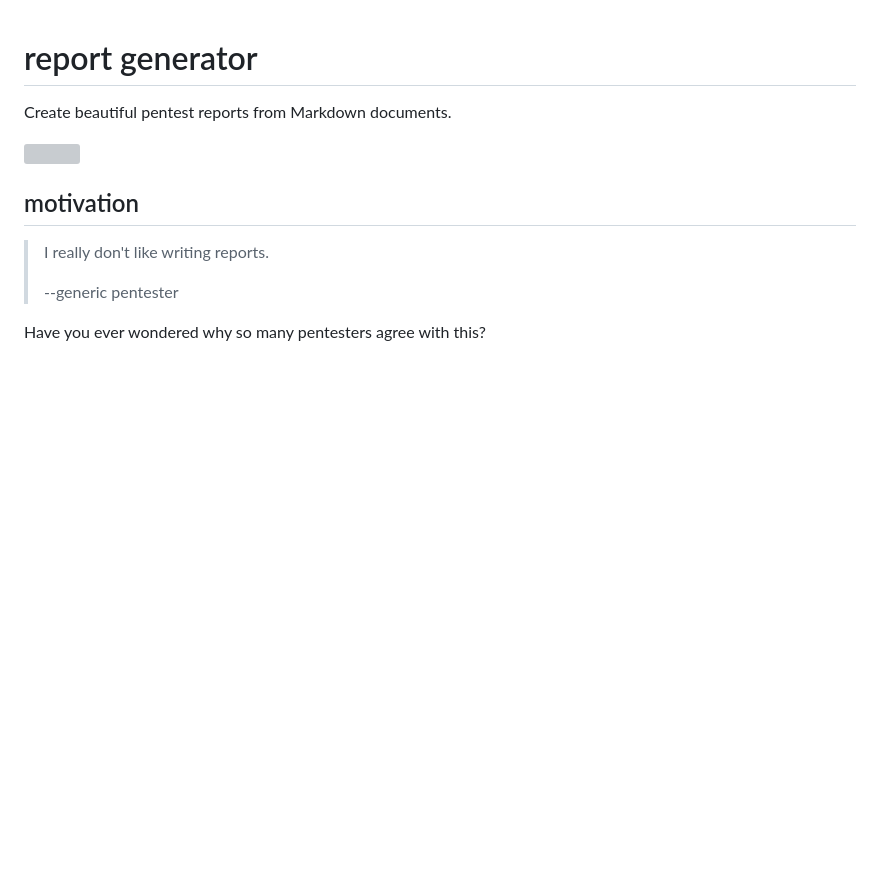
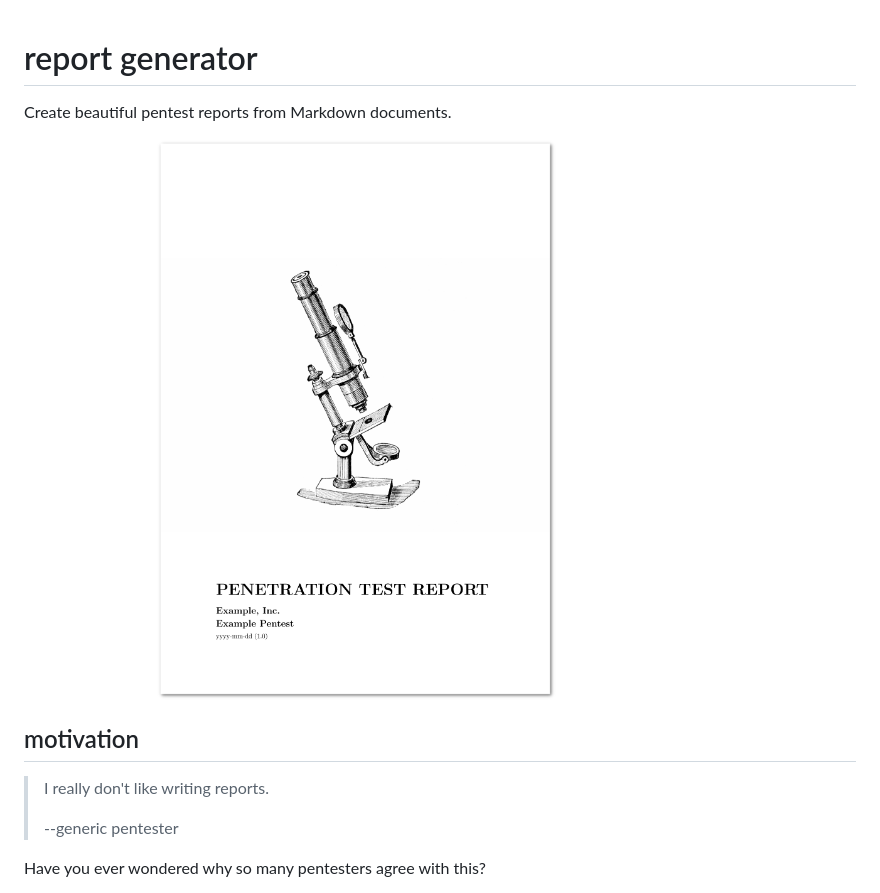
Before and after one commit to 4elta/report-generator, a Markdown page: README.md, the part around the change. Drawn GitHub-style; pictures changed too: res/images/report.png (added); blank space fills up the shorter version; grey boxes are pictures that could not be loaded.

Commit message:
move report preview image

```diff
--- a/README.md
+++ b/README.md
@@ -2,7 +2,7 @@
 
 Create beautiful pentest reports from Markdown documents.
 
-<a href="out/report.pdf"><img src="out/report.png" width="80%"></a>
+<a href="out/report.pdf"><img src="res/images/report.png" width="80%"></a>
 
 ## motivation
 
```
Also changed, not shown: 1 other file.
